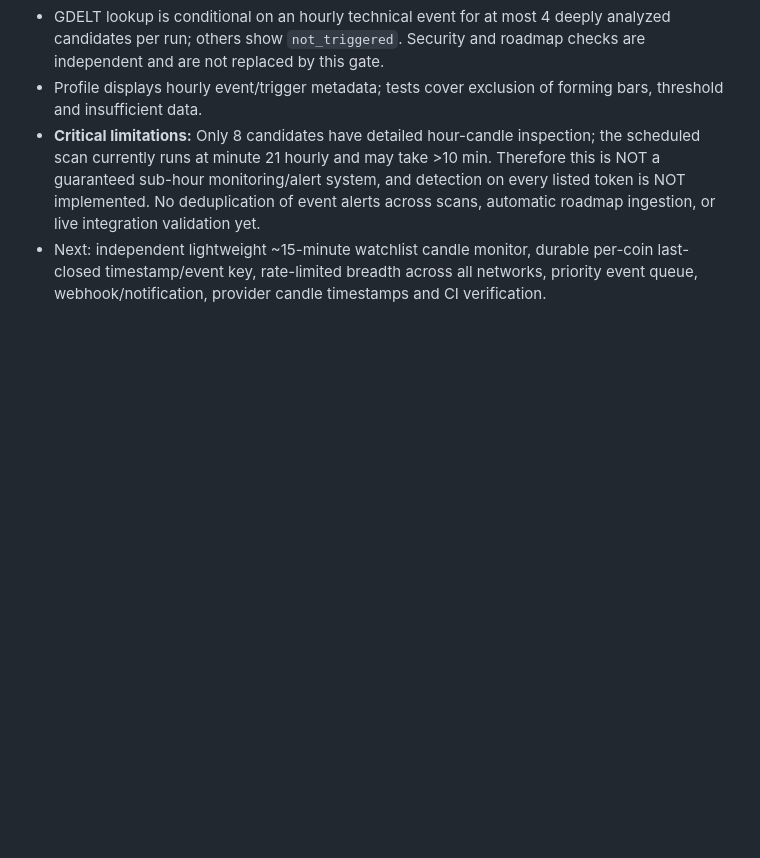
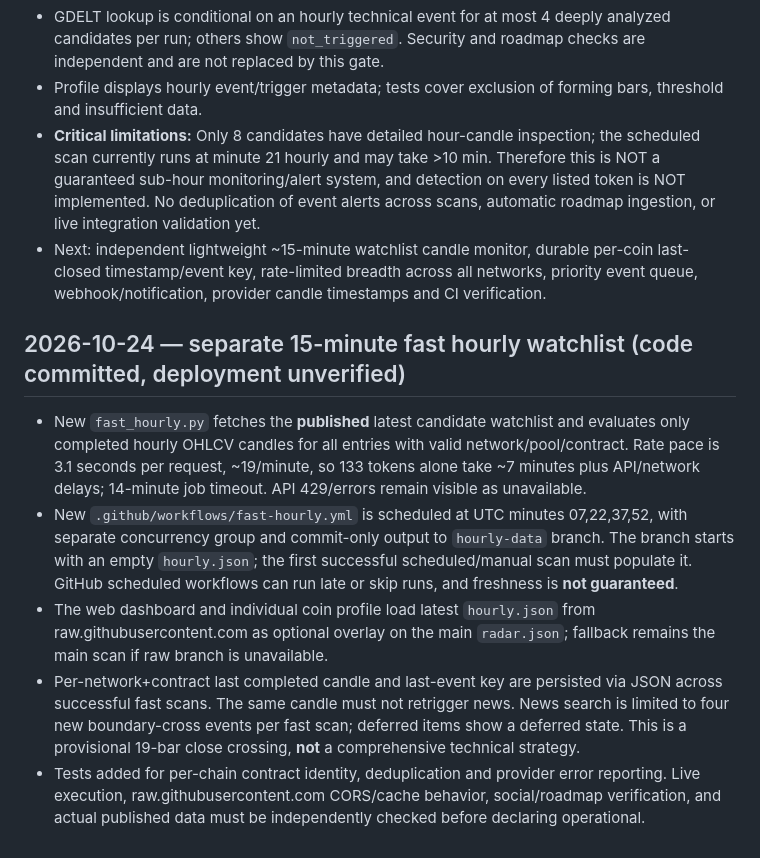
Before and after one commit to nimania/crypto, a Markdown page: docs/STATUS.md, the part around the change. GitHub-like rendering; blank space fills up the shorter version.

Commit message:
Document lightweight 15-minute monitor limits, persistence and verification steps

```diff
--- a/docs/STATUS.md
+++ b/docs/STATUS.md
@@ -148,3 +148,10 @@
 - Profile displays hourly event/trigger metadata; tests cover exclusion of forming bars, threshold and insufficient data.
 - **Critical limitations:** Only 8 candidates have detailed hour-candle inspection; the scheduled scan currently runs at minute 21 hourly and may take >10 min. Therefore this is NOT a guaranteed sub-hour monitoring/alert system, and detection on every listed token is NOT implemented. No deduplication of event alerts across scans, automatic roadmap ingestion, or live integration validation yet.
 - Next: independent lightweight ~15-minute watchlist candle monitor, durable per-coin last-closed timestamp/event key, rate-limited breadth across all networks, priority event queue, webhook/notification, provider candle timestamps and CI verification.
+
+## 2026-10-24 — separate 15-minute fast hourly watchlist (code committed, deployment unverified)
+- New `fast_hourly.py` fetches the **published** latest candidate watchlist and evaluates only completed hourly OHLCV candles for all entries with valid network/pool/contract. Rate pace is 3.1 seconds per request, ~19/minute, so 133 tokens alone take ~7 minutes plus API/network delays; 14-minute job timeout. API 429/errors remain visible as unavailable.
+- New `.github/workflows/fast-hourly.yml` is scheduled at UTC minutes 07,22,37,52, with separate concurrency group and commit-only output to `hourly-data` branch. The branch starts with an empty `hourly.json`; the first successful scheduled/manual scan must populate it. GitHub scheduled workflows can run late or skip runs, and freshness is **not guaranteed**.
+- The web dashboard and individual coin profile load latest `hourly.json` from raw.githubusercontent.com as optional overlay on the main `radar.json`; fallback remains the main scan if raw branch is unavailable.
+- Per-network+contract last completed candle and last-event key are persisted via JSON across successful fast scans. The same candle must not retrigger news. News search is limited to four new boundary-cross events per fast scan; deferred items show a deferred state. This is a provisional 19-bar close crossing, **not** a comprehensive technical strategy.
+- Tests added for per-chain contract identity, deduplication and provider error reporting. Live execution, raw.githubusercontent.com CORS/cache behavior, social/roadmap verification, and actual published data must be independently checked before declaring operational.
```
